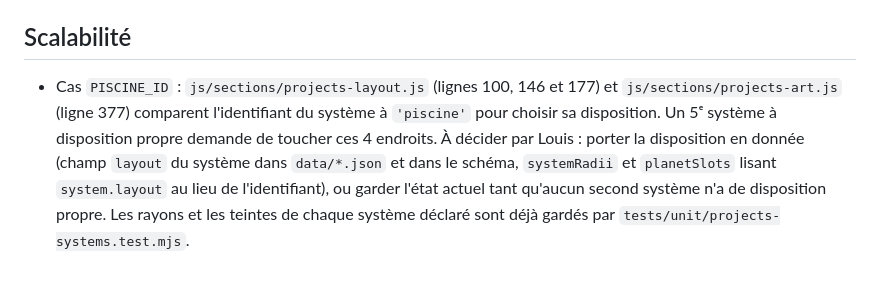
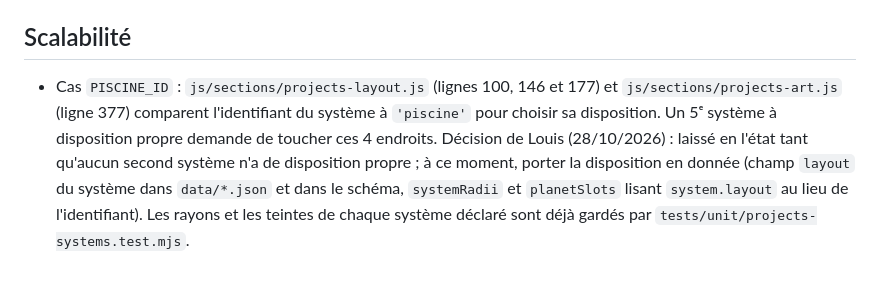
Before and after one commit to Louis-Cagnion/Portfolio, a Markdown page: todo.md, the part around the change. Rendered like a GitHub page.

Commit message:
Notes: keep the Piscine layout test on the system id until a second system needs its own layout
Co-Authored-By: Claude Sonnet 5.5 <noreply@anthropic.com>

```diff
--- a/todo.md
+++ b/todo.md
@@ -34,4 +34,4 @@
 
 ## Scalabilité
 
-- Cas `PISCINE_ID` : `js/sections/projects-layout.js` (lignes 100, 146 et 177) et `js/sections/projects-art.js` (ligne 377) comparent l'identifiant du système à `'piscine'` pour choisir sa disposition. Un 5ᵉ système à disposition propre demande de toucher ces 4 endroits. À décider par Louis : porter la disposition en donnée (champ `layout` du système dans `data/*.json` et dans le schéma, `systemRadii` et `planetSlots` lisant `system.layout` au lieu de l'identifiant), ou garder l'état actuel tant qu'aucun second système n'a de disposition propre. Les rayons et les teintes de chaque système déclaré sont déjà gardés par `tests/unit/projects-systems.test.mjs`.
+- Cas `PISCINE_ID` : `js/sections/projects-layout.js` (lignes 100, 146 et 177) et `js/sections/projects-art.js` (ligne 377) comparent l'identifiant du système à `'piscine'` pour choisir sa disposition. Un 5ᵉ système à disposition propre demande de toucher ces 4 endroits. Décision de Louis (28/10/2026) : laissé en l'état tant qu'aucun second système n'a de disposition propre ; à ce moment, porter la disposition en donnée (champ `layout` du système dans `data/*.json` et dans le schéma, `systemRadii` et `planetSlots` lisant `system.layout` au lieu de l'identifiant). Les rayons et les teintes de chaque système déclaré sont déjà gardés par `tests/unit/projects-systems.test.mjs`.
```
